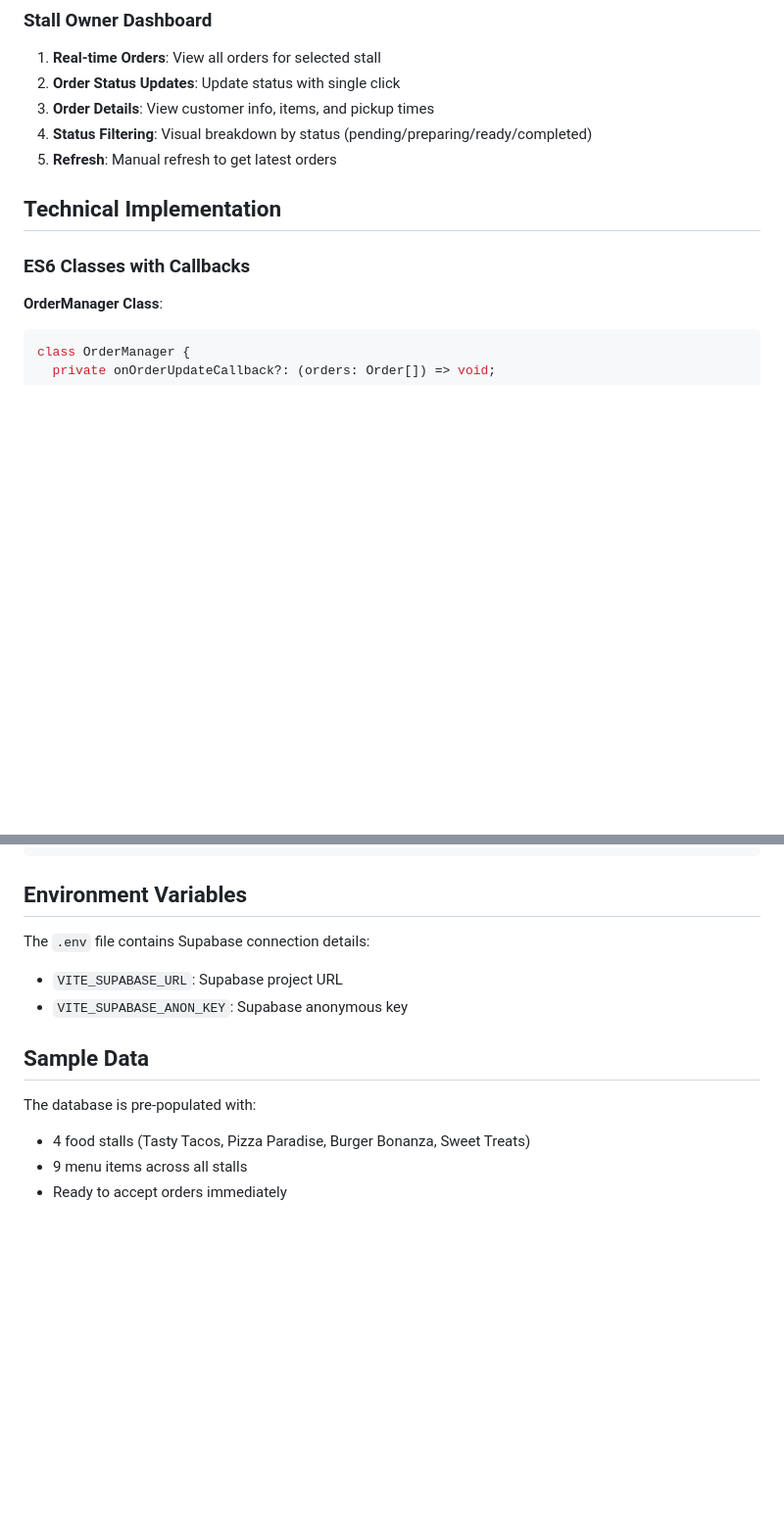
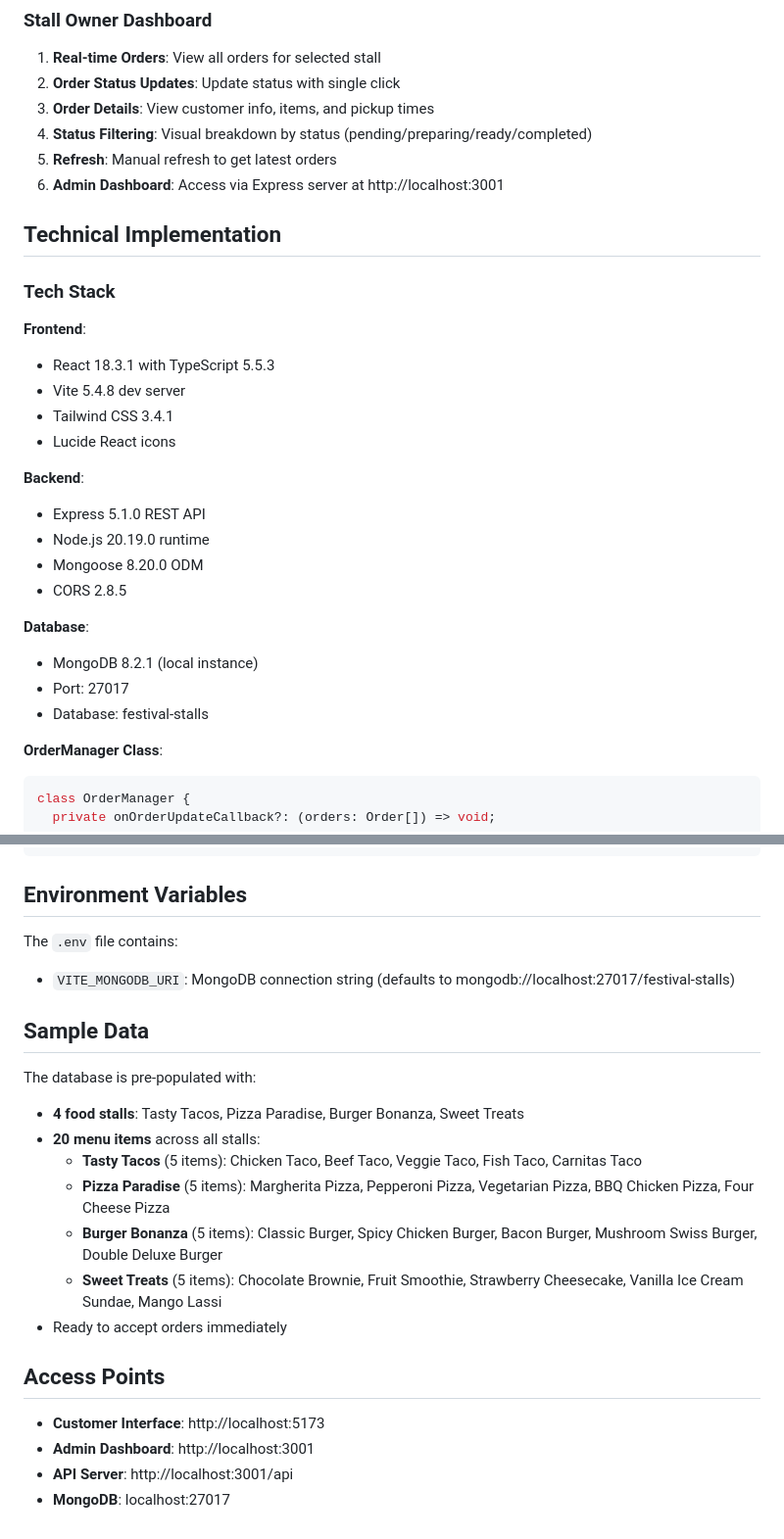
Before and after one commit to Abhishekk124/IWP-project, a Markdown page: PROJECT_SUMMARY.md, 2 parts joined by grey strips. Shown: that part at 98% size. Rendered like a GitHub page; blank space fills up the shorter version.

````diff
--- a/PROJECT_SUMMARY.md
+++ b/PROJECT_SUMMARY.md
@@ -78,10 +84,28 @@ src/
 3. **Order Details**: View customer info, items, and pickup times
 4. **Status Filtering**: Visual breakdown by status (pending/preparing/ready/completed)
 5. **Refresh**: Manual refresh to get latest orders
+6. **Admin Dashboard**: Access via Express server at http://localhost:3001
 
 ## Technical Implementation
 
-### ES6 Classes with Callbacks
+### Tech Stack
+
+**Frontend**:
+- React 18.3.1 with TypeScript 5.5.3
+- Vite 5.4.8 dev server
+- Tailwind CSS 3.4.1
+- Lucide React icons
+
+**Backend**:
+- Express 5.1.0 REST API
+- Node.js 20.19.0 runtime
+- Mongoose 8.20.0 ODM
+- CORS 2.8.5
+
+**Database**:
+- MongoDB 8.2.1 (local instance)
+- Port: 27017
+- Database: festival-stalls
 
 **OrderManager Class**:
 ```typescript
@@ -165,12 +212,22 @@ npm run typecheck
 ## Environment Variables
 
-The `.env` file contains Supabase connection details:
-- `VITE_SUPABASE_URL`: Supabase project URL
-- `VITE_SUPABASE_ANON_KEY`: Supabase anonymous key
+The `.env` file contains:
+- `VITE_MONGODB_URI`: MongoDB connection string (defaults to mongodb://localhost:27017/festival-stalls)
 
 ## Sample Data
 
 The database is pre-populated with:
-- 4 food stalls (Tasty Tacos, Pizza Paradise, Burger Bonanza, Sweet Treats)
-- 9 menu items across all stalls
+- **4 food stalls**: Tasty Tacos, Pizza Paradise, Burger Bonanza, Sweet Treats
+- **20 menu items** across all stalls:
+  - **Tasty Tacos** (5 items): Chicken Taco, Beef Taco, Veggie Taco, Fish Taco, Carnitas Taco
+  - **Pizza Paradise** (5 items): Margherita Pizza, Pepperoni Pizza, Vegetarian Pizza, BBQ Chicken Pizza, Four Cheese Pizza
+  - **Burger Bonanza** (5 items): Classic Burger, Spicy Chicken Burger, Bacon Burger, Mushroom Swiss Burger, Double Deluxe Burger
+  - **Sweet Treats** (5 items): Chocolate Brownie, Fruit Smoothie, Strawberry Cheesecake, Vanilla Ice Cream Sundae, Mango Lassi
 - Ready to accept orders immediately
+
+## Access Points
+
+- **Customer Interface**: http://localhost:5173
+- **Admin Dashboard**: http://localhost:3001
+- **API Server**: http://localhost:3001/api
+- **MongoDB**: localhost:27017
````
Also changed, not shown: other parts of PROJECT_SUMMARY.md (+73 -44 lines).
